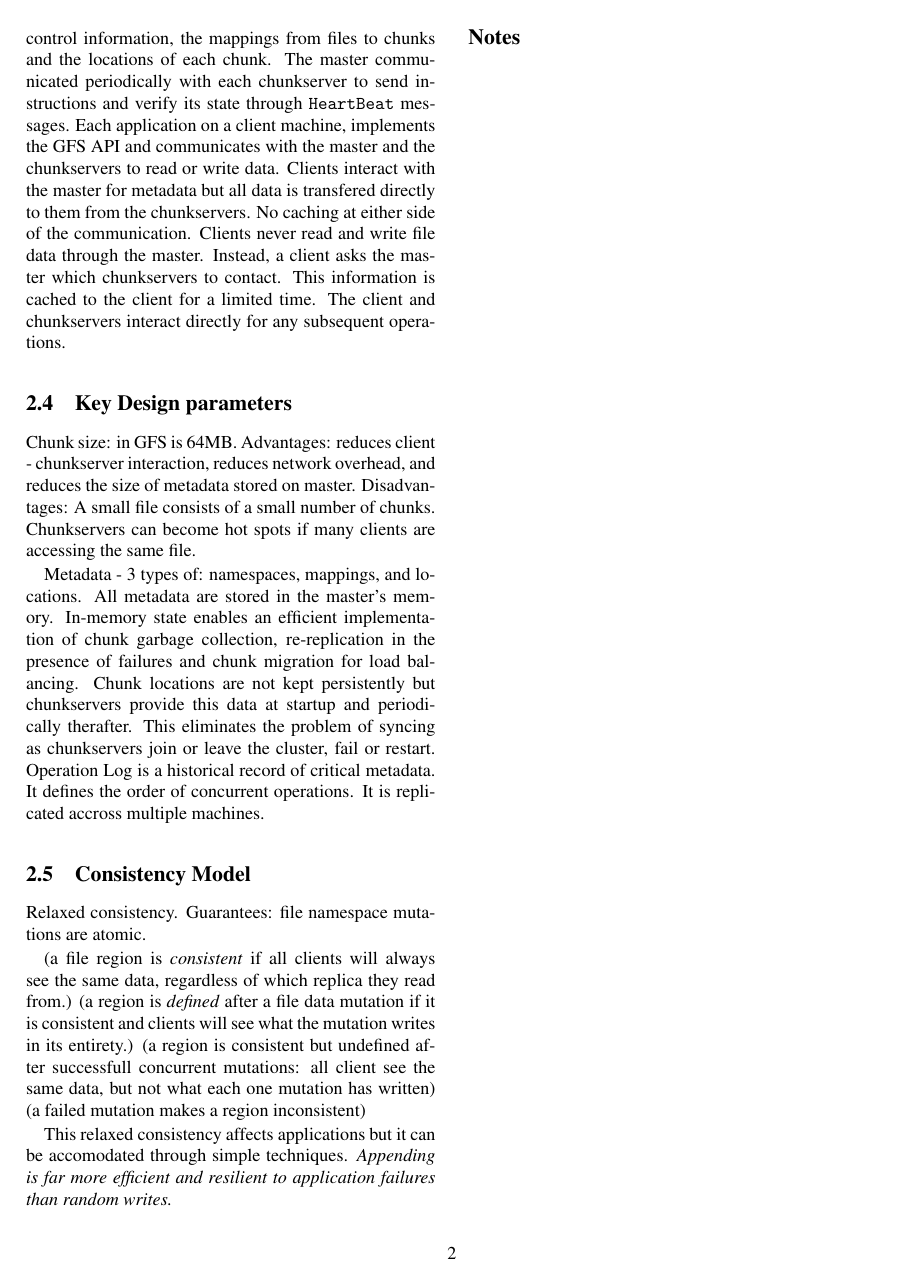
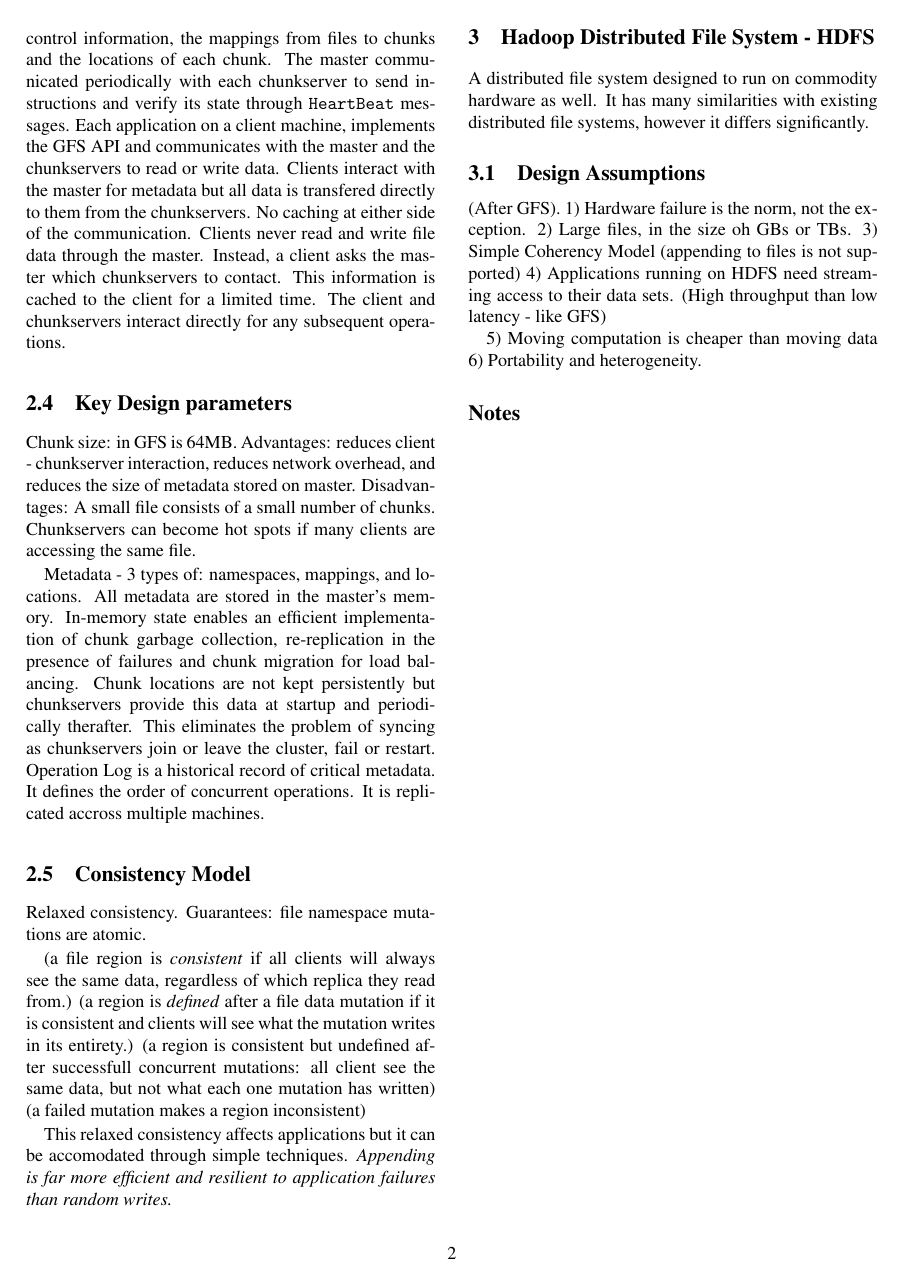
Before and after one commit to aristodemos/notebook, a LaTeX document (dfs.tex): page 2 of 2. Compiled offline with pdfLaTeX; a LaTeX package or settings file that is missing is left out.

Commit message:
dfs hadoop

```diff
--- a/dfs.tex
+++ b/dfs.tex
@@ -106,6 +106,19 @@ Relaxed consistency. Guarantees:
 This relaxed consistency affects applications but it can be accomodated through simple techniques. \textit{Appending is far more efficient and resilient to application failures than random writes.}
 
 
+\section{Hadoop Distributed File System - HDFS}
+A distributed file system designed to run on commodity hardware as well. It has many similarities with existing distributed file systems, however it differs significantly.
+\subsection{Design Assumptions}
+(After GFS).
+1) Hardware failure is the norm, not the exception.
+2) Large files, in the size oh GBs or TBs.
+3) Simple Coherency Model (appending to files is not supported)
+4) Applications running on HDFS need streaming access to their data sets. (High throughput than low latency - like GFS)
+
+5) Moving computation is cheaper than moving data
+6) Portability and heterogeneity.
+
+
 
 {\footnotesize \bibliographystyle{acm}
 }
```
Also changed, not shown: dfs.pdf.
